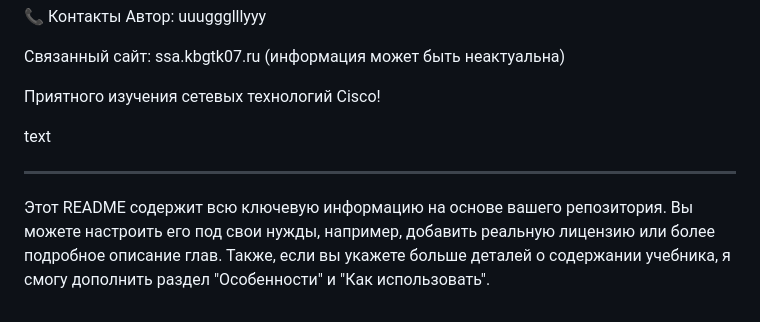
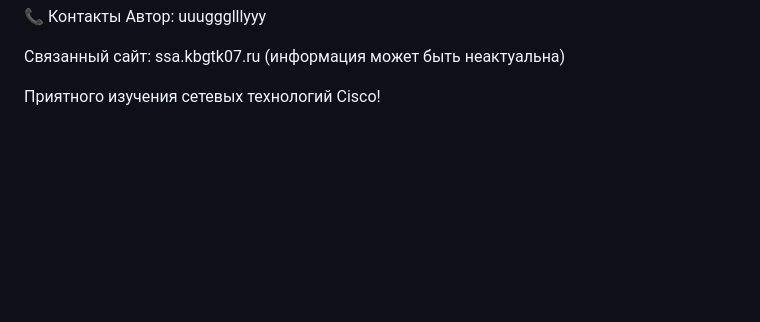
Before and after one commit to uuuggglllyyy/Cisco-Networking-Academy, a Markdown page: README.md, the part around the change. Drawn GitHub-style; blank space fills up the shorter version.

```diff
--- a/README.md
+++ b/README.md
@@ -125,9 +125,3 @@ python manage.py runserver
 Связанный сайт: ssa.kbgtk07.ru (информация может быть неактуальна)
 
 Приятного изучения сетевых технологий Cisco!
-
-text
-
----
-
-Этот README содержит всю ключевую информацию на основе вашего репозитория. Вы можете настроить его под свои нужды, например, добавить реальную лицензию или более подробное описание глав. Также, если вы укажете больше деталей о содержании учебника, я смогу дополнить раздел "Особенности" и "Как использовать".
```
